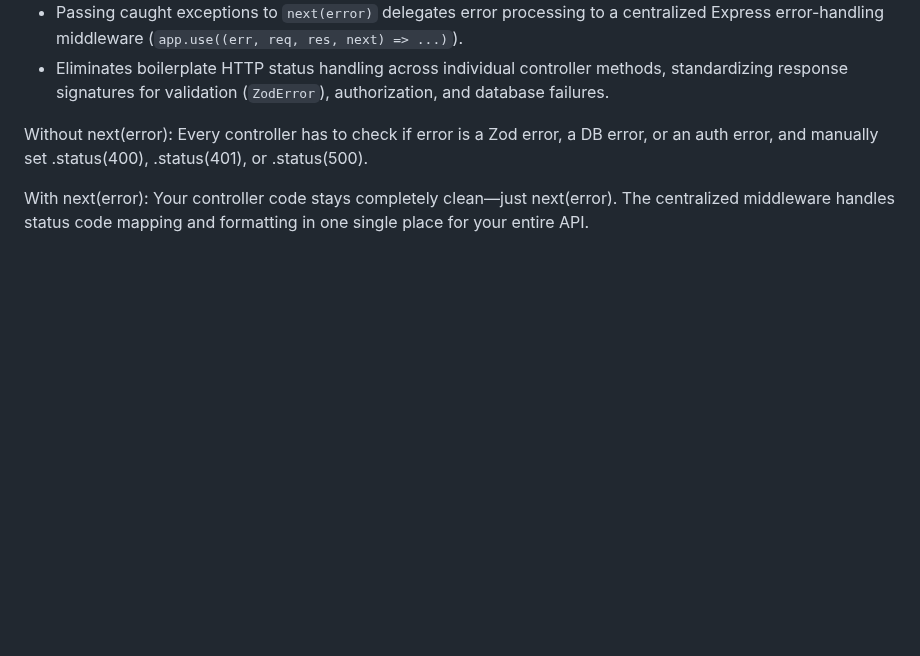
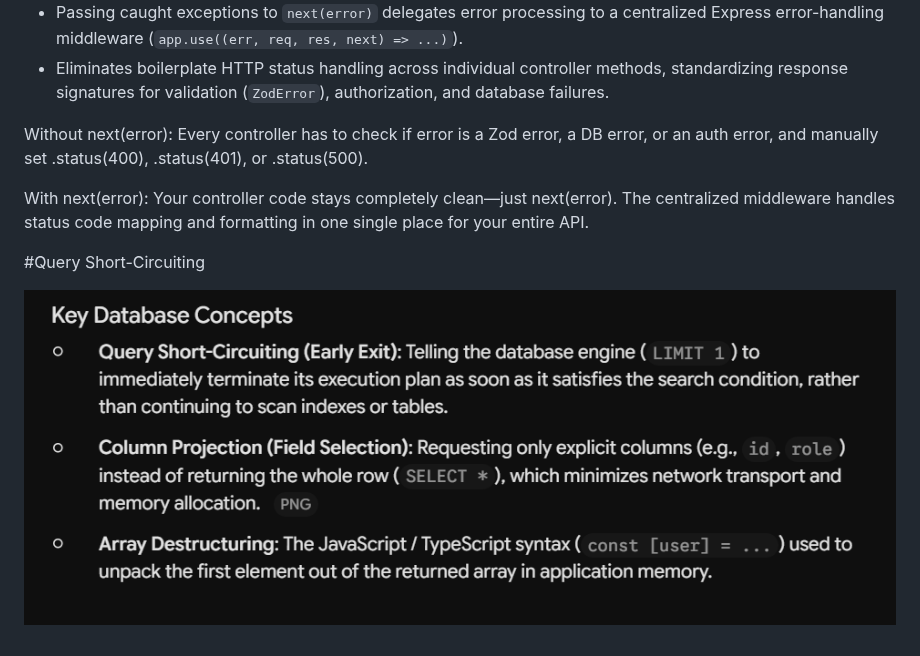
Before and after one commit to ayusshh66/GameBoxD, a Markdown page: lessons.md, the part around the change. GitHub-like rendering; pictures changed too: image.png (added); blank space fills up the shorter version.

```diff
--- a/lessons.md
+++ b/lessons.md
@@ -49,3 +49,7 @@ Tracking: Recording and analyzing user behavior.
 Without next(error): Every controller has to check if error is a Zod error, a DB error, or an auth error, and manually set .status(400), .status(401), or .status(500).
 
 With next(error): Your controller code stays completely clean—just next(error). The centralized middleware handles status code mapping and formatting in one single place for your entire API.
+
+#Query Short-Circuiting
+
+![alt text](image.png)
```
Also changed, not shown: 3 other files.
